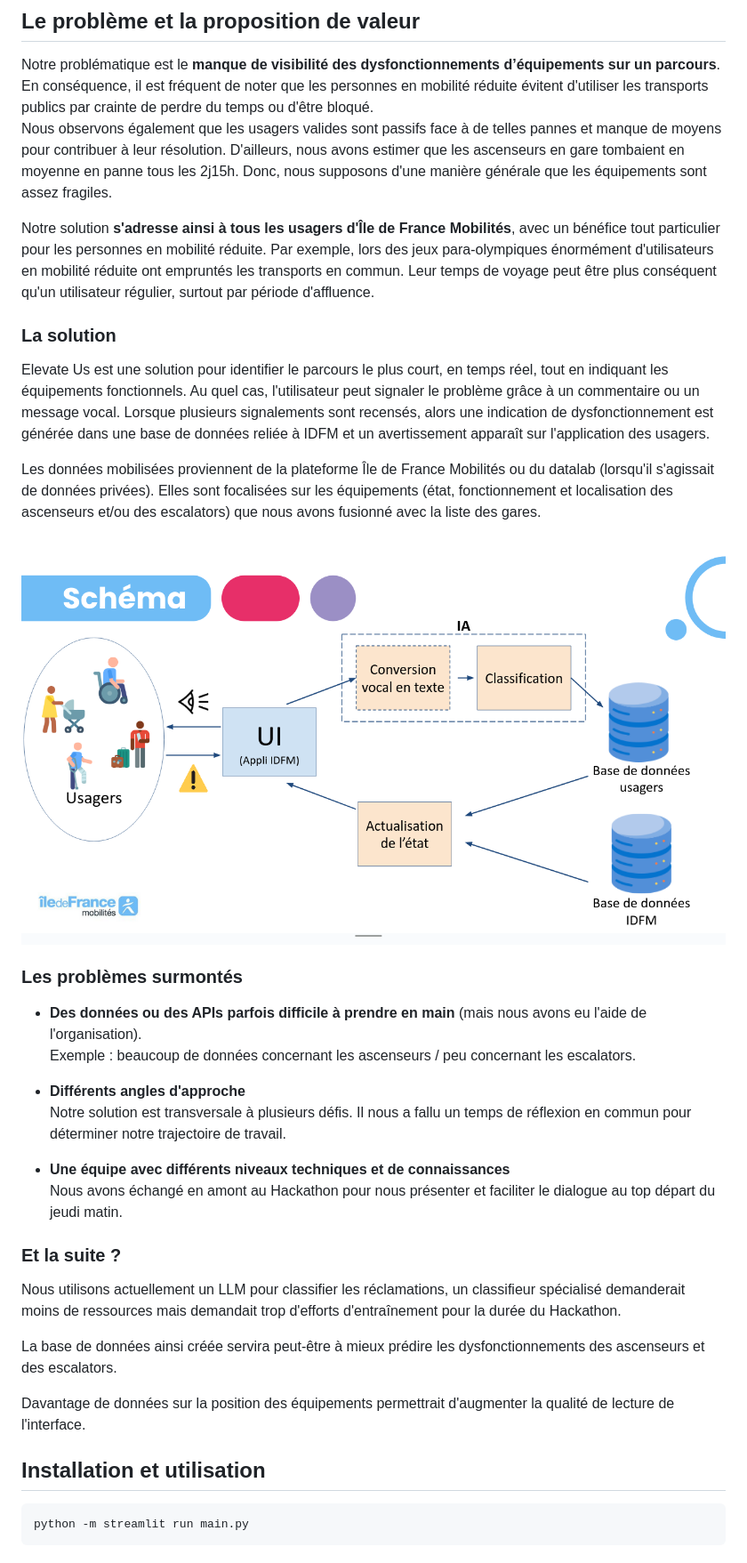
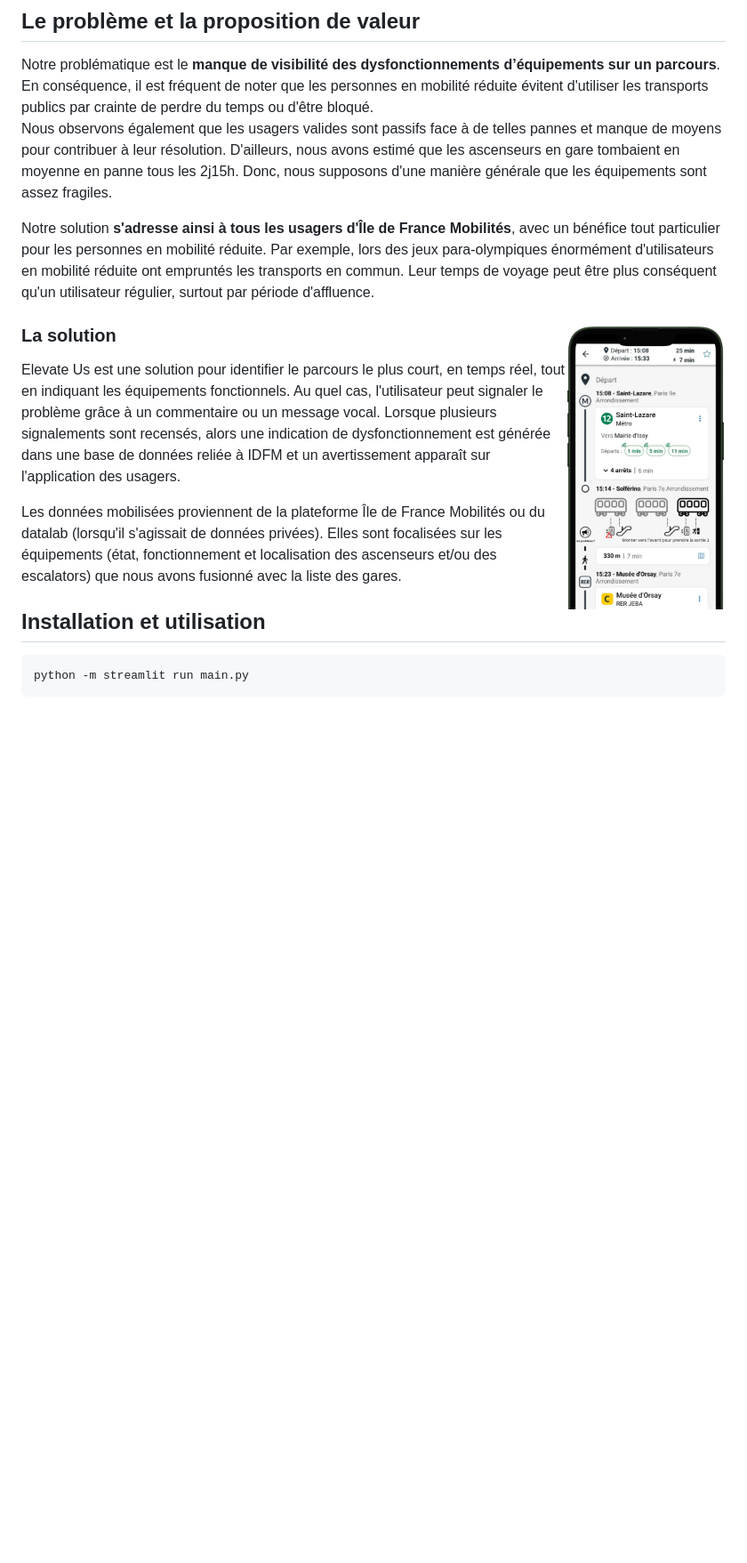
Before and after one commit to DataSaiyentist/elevate-us, a Markdown page: README.md, the part around the change. Shown: that part at 89% size. Rendered like a GitHub page; pictures changed too: prototype.png (added), schema.png (deleted); blank space fills up the shorter version.

Commit message:
clean for workshop

````diff
--- a/README.md
+++ b/README.md
@@ -8,40 +8,18 @@ Notre équipe désirait se concentrer sur le dysfonctionnement des équipements
 
 Notre problématique est le **manque de visibilité des dysfonctionnements d’équipements sur un parcours**.
 En conséquence, il est fréquent de noter que les personnes en mobilité réduite évitent d'utiliser les transports publics par crainte de perdre du temps ou d'être bloqué.
-Nous observons également que les usagers valides sont passifs face à de telles pannes et manque de moyens pour contribuer à leur résolution. D'ailleurs, nous avons estimer que les ascenseurs en gare tombaient en moyenne en panne tous les 2j15h. Donc, nous supposons d'une manière générale que les équipements sont assez fragiles.
+Nous observons également que les usagers valides sont passifs face à de telles pannes et manque de moyens pour contribuer à leur résolution. D'ailleurs, nous avons estimé que les ascenseurs en gare tombaient en moyenne en panne tous les 2j15h. Donc, nous supposons d'une manière générale que les équipements sont assez fragiles.
 
 Notre solution **s'adresse ainsi à tous les usagers d'Île de France Mobilités**, avec un bénéfice tout particulier pour les personnes en mobilité réduite. Par exemple, lors des jeux para-olympiques énormément d'utilisateurs en mobilité réduite ont empruntés les transports en commun. Leur temps de voyage peut être plus conséquent qu'un utilisateur régulier, surtout par période d'affluence.
 
-### La solution
+### La solution <img src="prototype.png" align="right" width="180" height="300"/>
 
 Elevate Us est une solution pour identifier le parcours le plus court, en temps réel, tout en indiquant les équipements fonctionnels. Au quel cas, l'utilisateur peut signaler le problème grâce à un commentaire ou un message vocal. Lorsque plusieurs signalements sont recensés, alors une indication de dysfonctionnement est générée dans une base de données reliée à IDFM et un avertissement apparaît sur l'application des usagers.
 
 Les données mobilisées proviennent de la plateforme Île de France Mobilités ou du datalab (lorsqu'il s'agissait de données privées).
 Elles sont focalisées sur les équipements (état, fonctionnement et localisation des ascenseurs et/ou des escalators) que nous avons fusionné avec la liste des gares.
 
-![](schema.png)
-
-### Les problèmes surmontés
-- **Des données ou des APIs parfois difficile à prendre en main** (mais nous avons eu l'aide de l'organisation).
-Exemple : beaucoup de données concernant les ascenseurs / peu concernant les escalators.
-
-- **Différents angles d'approche**
-Notre solution est transversale à plusieurs défis.
-    Il nous a fallu un temps de réflexion en commun pour déterminer notre trajectoire de travail.
-
-- **Une équipe avec différents niveaux techniques et de connaissances**
-Nous avons échangé en amont au Hackathon pour nous présenter et faciliter le dialogue au top départ du jeudi matin.
-
-### Et la suite ?
-
-Nous utilisons actuellement un LLM pour classifier les réclamations, un classifieur spécialisé demanderait moins de ressources mais demandait trop d'efforts d'entraînement pour la durée du Hackathon.
-
-La base de données ainsi créée servira peut-être à mieux prédire les dysfonctionnements des ascenseurs et des escalators.
-
-Davantage de données sur la position des équipements permettrait d'augmenter la qualité de lecture de l'interface.
-
 ## Installation et utilisation
-
 
 ```bash
 python -m streamlit run main.py
````
